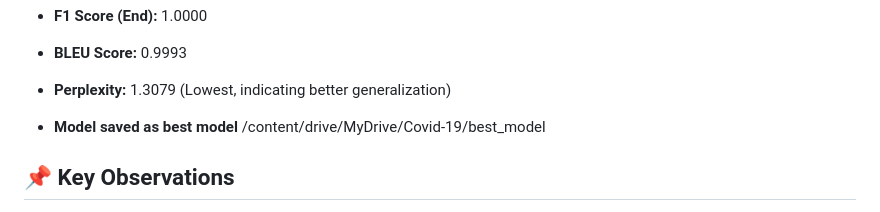
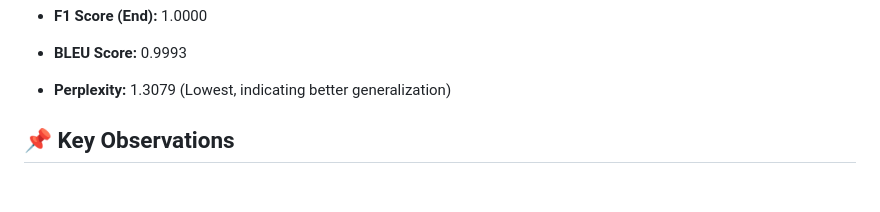
Before and after one commit to Elhameed/AGRICULTURE-SPECIFIC-CHAT-BOT, a Markdown page: README.md, the part around the change. GitHub-like rendering; blank space fills up the shorter version.

```diff
--- a/README.md
+++ b/README.md
@@ -122,8 +122,6 @@ Each experiment was evaluated based on:
 
 *   **Perplexity:** 1.3079 (Lowest, indicating better generalization)
 
-*   **Model saved as best model** /content/drive/MyDrive/Covid-19/best\_model
-
 
 📌 Key Observations
 ----------------------
```
